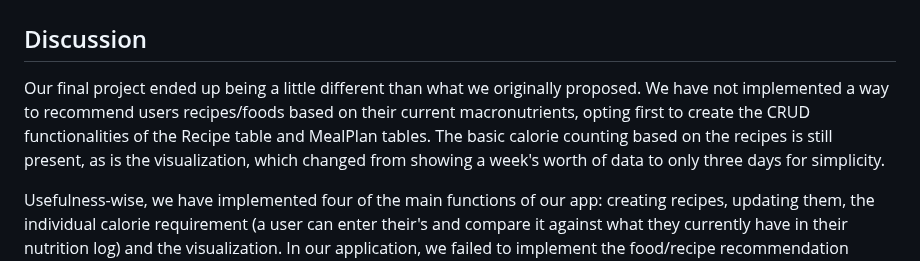
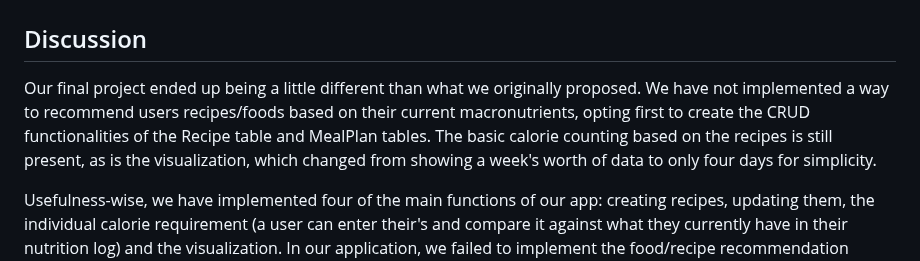
Before and after one commit to cs411-alawini/sp25-cs411-team091-jjdc, a Markdown page: doc/Project_Report.md, the part around the change. Drawn GitHub-style.

```diff
--- a/doc/Project_Report.md
+++ b/doc/Project_Report.md
@@ -1,7 +1,7 @@
 # Final Report
 
 ## Discussion
-Our final project ended up being a little different than what we originally proposed. We have not implemented a way to recommend users recipes/foods based on their current macronutrients, opting first to create the CRUD functionalities of the Recipe table and MealPlan tables. The basic calorie counting based on the recipes is still present, as is the visualization, which changed from showing a week's worth of data to only three days for simplicity.
+Our final project ended up being a little different than what we originally proposed. We have not implemented a way to recommend users recipes/foods based on their current macronutrients, opting first to create the CRUD functionalities of the Recipe table and MealPlan tables. The basic calorie counting based on the recipes is still present, as is the visualization, which changed from showing a week's worth of data to only four days for simplicity.
 
 Usefulness-wise, we have implemented four of the main functions of our app: creating recipes, updating them, the individual calorie requirement (a user can enter their's and compare it against what they currently have in their nutrition log) and the visualization. In our application, we failed to implement the food/recipe recommendation based on macronutrients. We ended up instead creating a summary/nutrition statistics page that calculated summary values for all macros during the day (a sum) and during the week (an average), which is where the individual calorie requirement is also.
 
```
